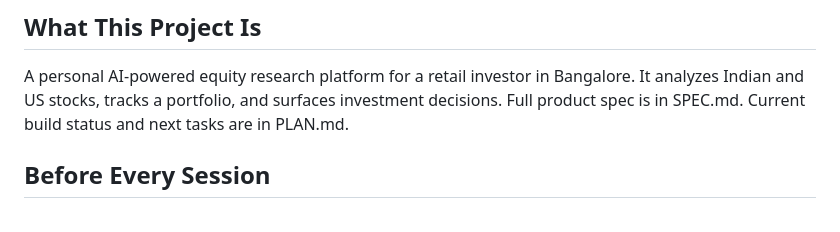
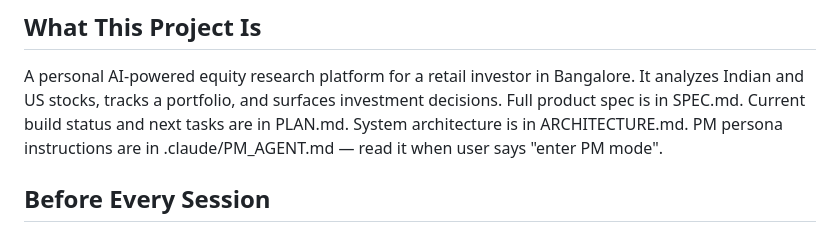
Before and after one commit to KartikDholakia/equity-research-agent, a Markdown page: CLAUDE.md, the part around the change. Rendered like a GitHub page.

Commit message:
added architecture file and moved pm agent to claude dir

```diff
--- a/CLAUDE.md
+++ b/CLAUDE.md
@@ -5,6 +5,8 @@ A personal AI-powered equity research platform for a retail investor
 in Bangalore. It analyzes Indian and US stocks, tracks a portfolio,
 and surfaces investment decisions. Full product spec is in SPEC.md.
 Current build status and next tasks are in PLAN.md.
+System architecture is in ARCHITECTURE.md.
+PM persona instructions are in .claude/PM_AGENT.md — read it when user says "enter PM mode".
 
 ## Before Every Session
 1. Read SPEC.md to understand the product we are building
```
Also changed, not shown: ARCHITECTURE.md (added, +243 -0 lines), .claude/PM_AGENT.md (renamed from PM_AGENT.md).
